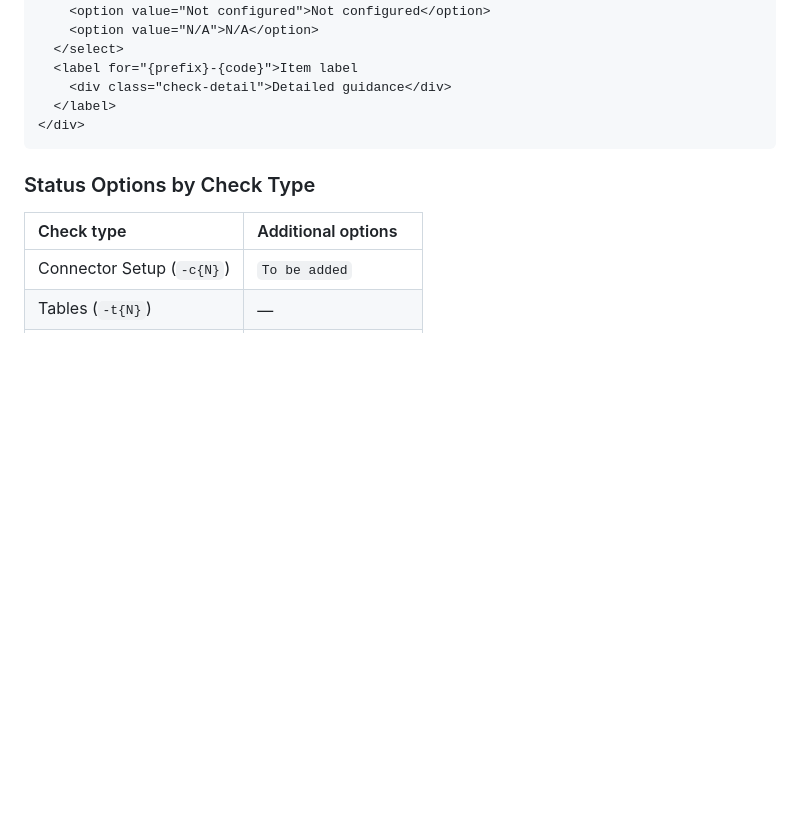
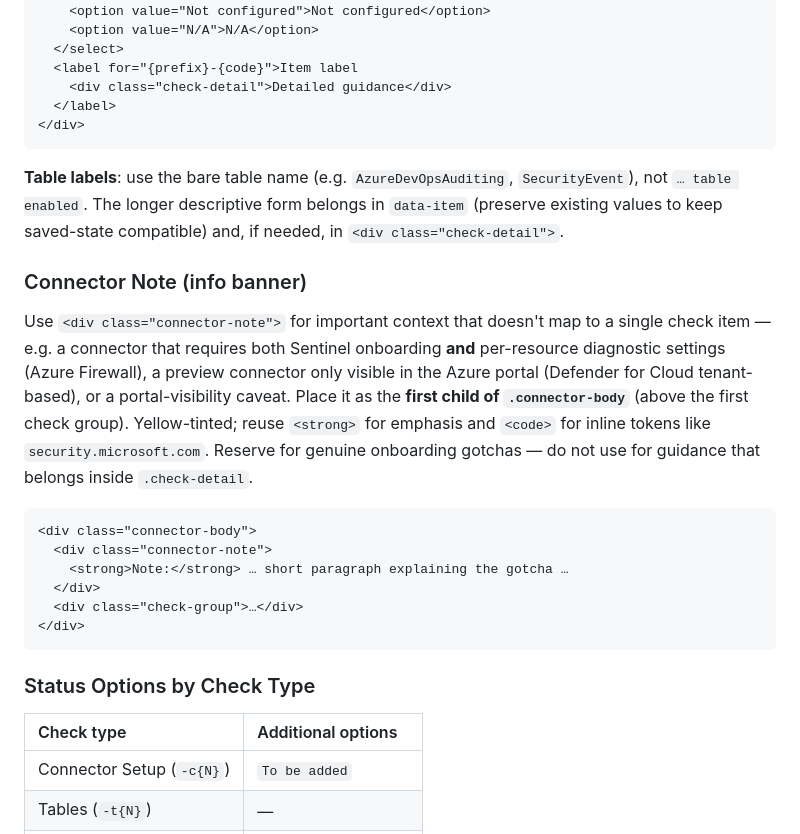
Before and after one commit to mathijsvermaat/mathijsvermaat.github.io, a Markdown page: .github/copilot-instructions.md, the part around the change. Rendered like a GitHub page; blank space fills up the shorter version.

Commit message:
Copilot instructions: document connector-note info banner pattern and bare table-name label convention

````diff
--- a/.github/copilot-instructions.md
+++ b/.github/copilot-instructions.md
@@ -110,6 +110,21 @@ sentinel-maturity-assessment.html
   <label for="{prefix}-{code}">Item label
     <div class="check-detail">Detailed guidance</div>
   </label>
+</div>
+```
+
+**Table labels**: use the bare table name (e.g. `AzureDevOpsAuditing`, `SecurityEvent`), not `… table enabled`. The longer descriptive form belongs in `data-item` (preserve existing values to keep saved-state compatible) and, if needed, in `<div class="check-detail">`.
+
+### Connector Note (info banner)
+
+Use `<div class="connector-note">` for important context that doesn't map to a single check item — e.g. a connector that requires both Sentinel onboarding **and** per-resource diagnostic settings (Azure Firewall), a preview connector only visible in the Azure portal (Defender for Cloud tenant-based), or a portal-visibility caveat. Place it as the **first child of `.connector-body`** (above the first check group). Yellow-tinted; reuse `<strong>` for emphasis and `<code>` for inline tokens like `security.microsoft.com`. Reserve for genuine onboarding gotchas — do not use for guidance that belongs inside `.check-detail`.
+
+```html
+<div class="connector-body">
+  <div class="connector-note">
+    <strong>Note:</strong> … short paragraph explaining the gotcha …
+  </div>
+  <div class="check-group">…</div>
 </div>
 ```
 
````
